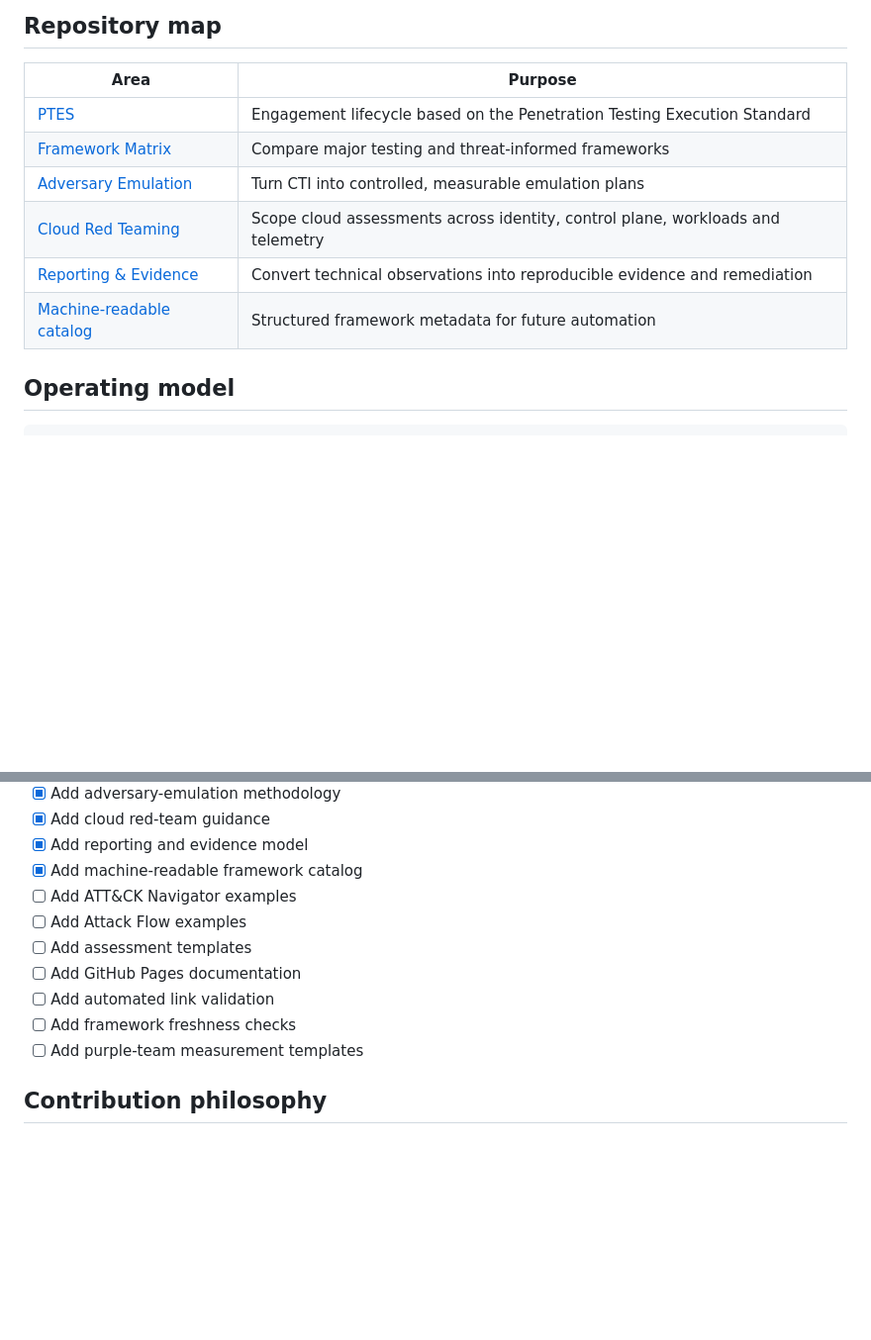
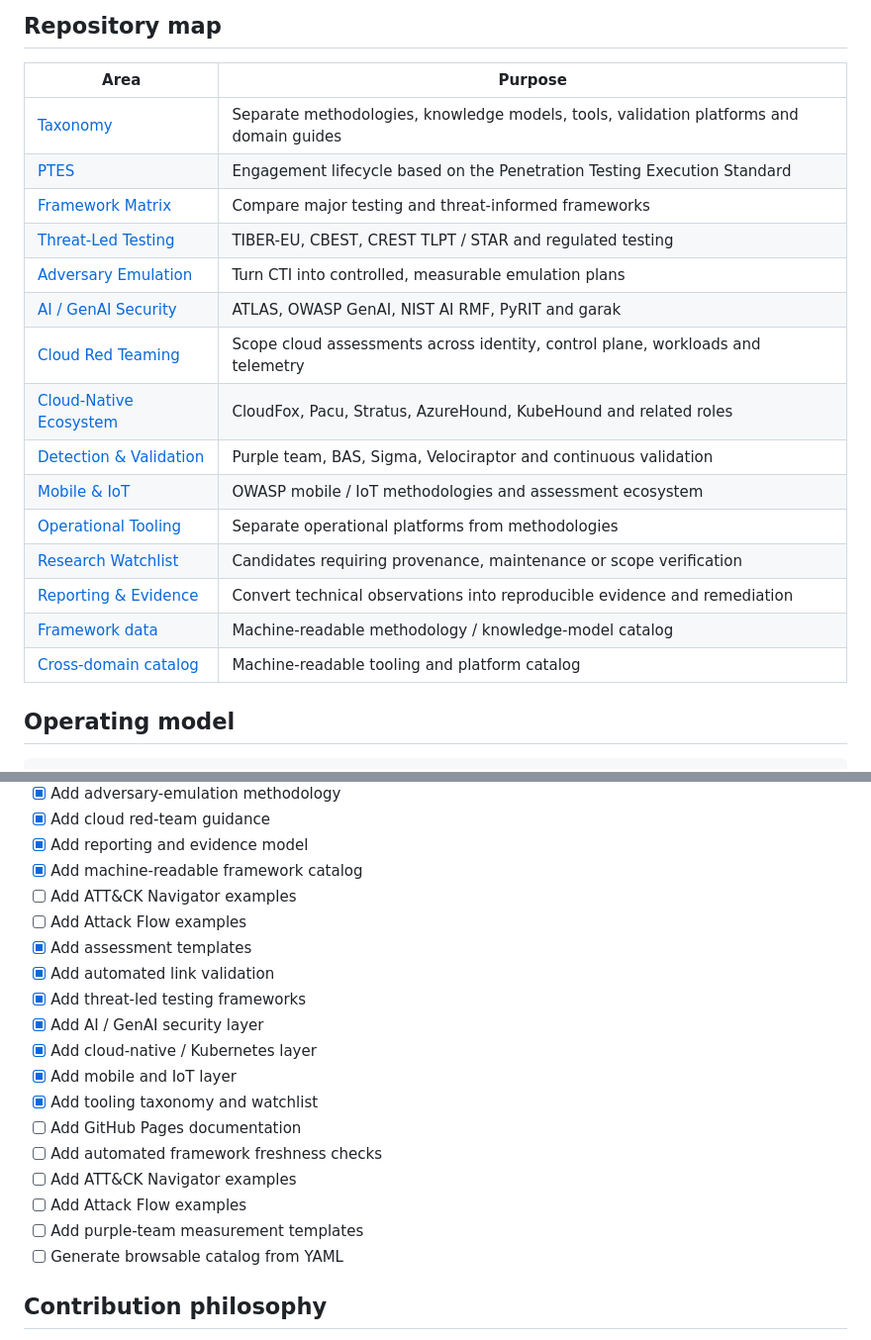
Before and after one commit to Ridd1kulusC0d3r/RedFrameworks, a Markdown page: README.md, 2 parts joined by grey strips. Shown at 99% size. GitHub-like rendering; blank space fills up the shorter version.

```diff
--- a/README.md
+++ b/README.md
@@ -18,12 +18,21 @@ The goal is not to collect every red-team link on the internet. The goal is to h
 
 | Area | Purpose |
 |---|---|
+| [Taxonomy](docs/taxonomy.md) | Separate methodologies, knowledge models, tools, validation platforms and domain guides |
 | [PTES](PTES.md) | Engagement lifecycle based on the Penetration Testing Execution Standard |
 | [Framework Matrix](docs/framework-matrix.md) | Compare major testing and threat-informed frameworks |
+| [Threat-Led Testing](docs/threat-led-testing.md) | TIBER-EU, CBEST, CREST TLPT / STAR and regulated testing |
 | [Adversary Emulation](docs/adversary-emulation.md) | Turn CTI into controlled, measurable emulation plans |
+| [AI / GenAI Security](docs/ai-security.md) | ATLAS, OWASP GenAI, NIST AI RMF, PyRIT and garak |
 | [Cloud Red Teaming](docs/cloud-red-teaming.md) | Scope cloud assessments across identity, control plane, workloads and telemetry |
+| [Cloud-Native Ecosystem](docs/cloud-native-ecosystem.md) | CloudFox, Pacu, Stratus, AzureHound, KubeHound and related roles |
+| [Detection & Validation](docs/detection-validation.md) | Purple team, BAS, Sigma, Velociraptor and continuous validation |
+| [Mobile & IoT](docs/mobile-iot.md) | OWASP mobile / IoT methodologies and assessment ecosystem |
+| [Operational Tooling](docs/tooling-landscape.md) | Separate operational platforms from methodologies |
+| [Research Watchlist](docs/watchlist.md) | Candidates requiring provenance, maintenance or scope verification |
 | [Reporting & Evidence](docs/reporting-and-evidence.md) | Convert technical observations into reproducible evidence and remediation |
-| [Machine-readable catalog](frameworks.yaml) | Structured framework metadata for future automation |
+| [Framework data](frameworks.yaml) | Machine-readable methodology / knowledge-model catalog |
+| [Cross-domain catalog](catalog.yaml) | Machine-readable tooling and platform catalog |
 
 ## Operating model
 
@@ -187,11 +225,19 @@ Before any execution:
 - [x] Add machine-readable framework catalog
 - [ ] Add ATT&CK Navigator examples
 - [ ] Add Attack Flow examples
-- [ ] Add assessment templates
+- [x] Add assessment templates
+- [x] Add automated link validation
+- [x] Add threat-led testing frameworks
+- [x] Add AI / GenAI security layer
+- [x] Add cloud-native / Kubernetes layer
+- [x] Add mobile and IoT layer
+- [x] Add tooling taxonomy and watchlist
 - [ ] Add GitHub Pages documentation
-- [ ] Add automated link validation
-- [ ] Add framework freshness checks
+- [ ] Add automated framework freshness checks
+- [ ] Add ATT&CK Navigator examples
+- [ ] Add Attack Flow examples
 - [ ] Add purple-team measurement templates
+- [ ] Generate browsable catalog from YAML
 
 ## Contribution philosophy
 
```
Also changed, not shown: other parts of README.md (+48 -19 lines).
